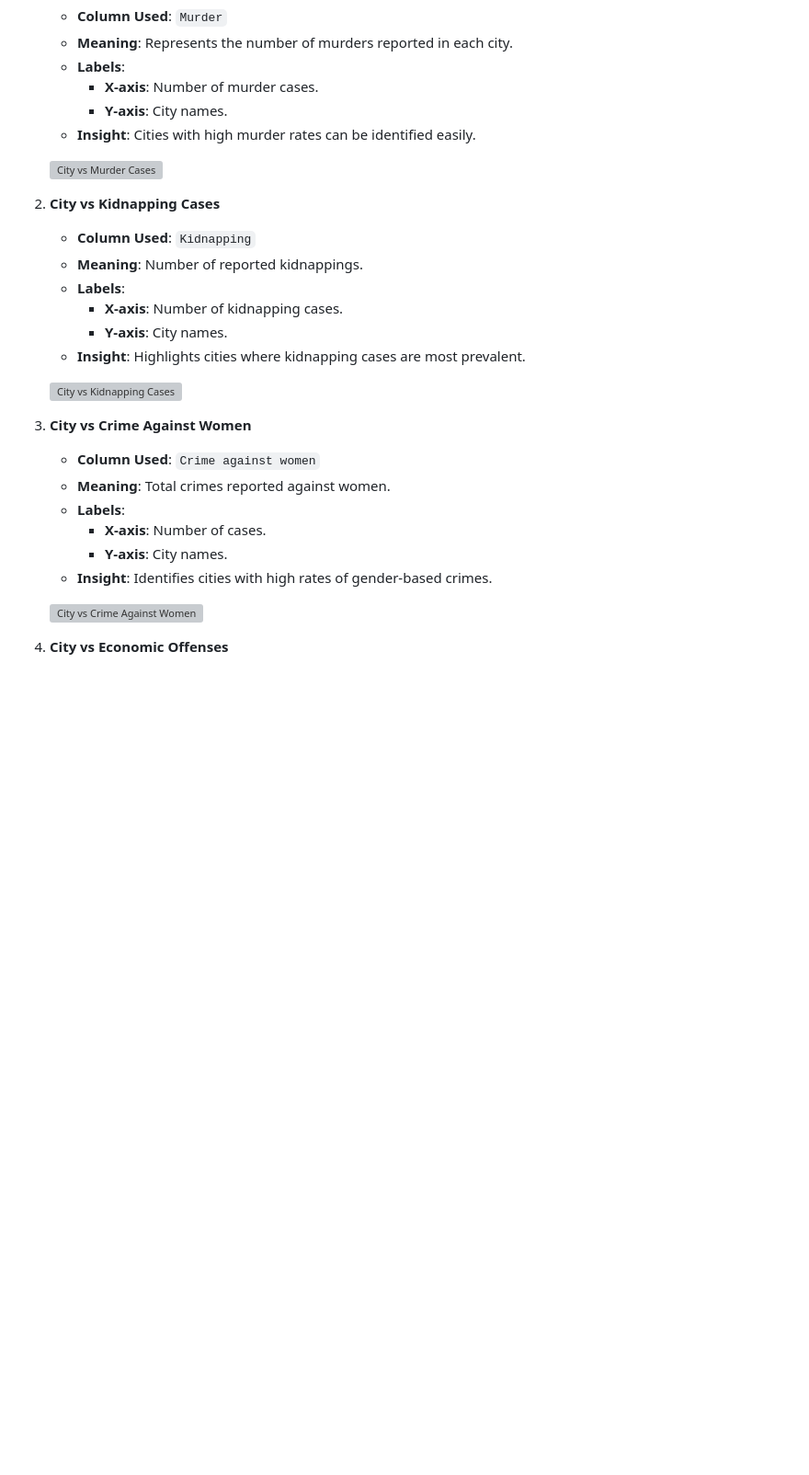
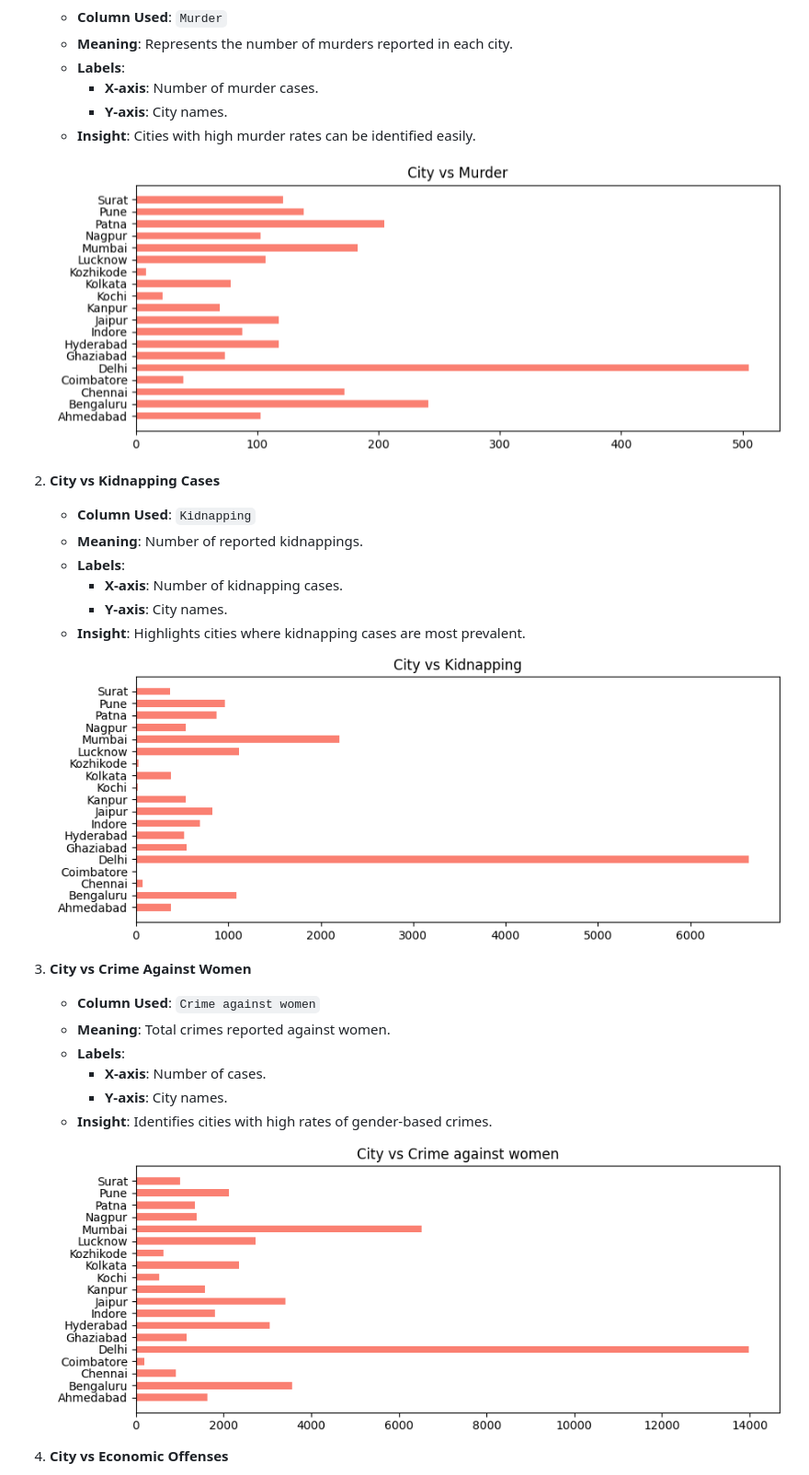
Before and after one commit to Aryan152005/Crime_Rate_Prediction_Envision2025, a Markdown page: README.md, the part around one of its changes. Shown at 92% size. GitHub-like rendering; blank space fills up the shorter version; grey boxes are pictures that could not be loaded.

```diff
--- a/README.md
+++ b/README.md
@@ -175,7 +175,7 @@ Some graphs are provided below
      - **Y-axis**: City names.
    - **Insight**: Cities with high murder rates can be identified easily.
 
-   ![City vs Murder Cases](.\Images\CityvsMurderCases.png)
+   ![City vs Murder Cases](Images/CityvsMurderCases.png)
 
 2. **City vs Kidnapping Cases**
 
@@ -186,7 +186,7 @@ Some graphs are provided below
      - **Y-axis**: City names.
    - **Insight**: Highlights cities where kidnapping cases are most prevalent.
 
-   ![City vs Kidnapping Cases](Images\CityvsKidnappingCases.png)
+   ![City vs Kidnapping Cases](Images/CityvsKidnappingCases.png)
 
 3. **City vs Crime Against Women**
 
@@ -197,7 +197,7 @@ Some graphs are provided below
      - **Y-axis**: City names.
    - **Insight**: Identifies cities with high rates of gender-based crimes.
 
-   ![City vs Crime Against Women](Images\CityvsCrimeAgainstWomen.png)
+   ![City vs Crime Against Women](Images/CityvsCrimeAgainstWomen.png)
 
 4. **City vs Economic Offenses**
 
```
Also changed, not shown: other parts of README.md (+6 -6 lines).
